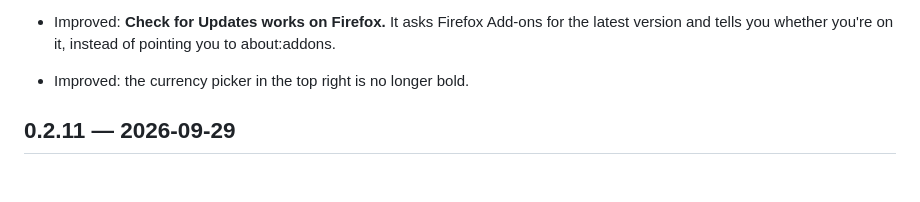
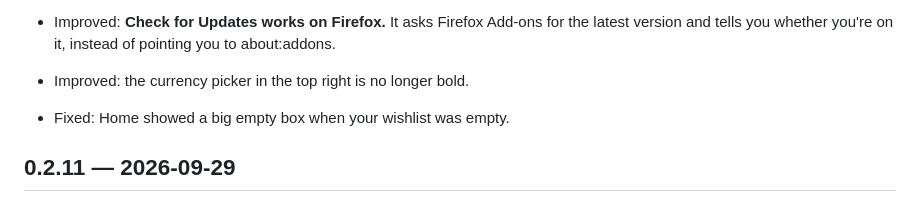
Before and after one commit to Draco-Foundry/open-hangar, a Markdown page: CHANGELOG.md, the part around the change. Drawn GitHub-style; blank space fills up the shorter version.

```diff
--- a/CHANGELOG.md
+++ b/CHANGELOG.md
@@ -23,6 +23,7 @@ What's changed in each release of Open Hangar. Dates are when the version was cu
 - Improved: **Check for Updates works on Firefox.** It asks Firefox Add-ons for the latest
   version and tells you whether you're on it, instead of pointing you to about:addons.
 - Improved: the currency picker in the top right is no longer bold.
+- Fixed: Home showed a big empty box when your wishlist was empty.
 
 ## 0.2.11 — 2026-09-29
 
```
Also changed, not shown: README.md (+3 -2 lines), docs/STORE.md (+2 -2 lines), docs/store-assets/screenshot-1-inventory.jpg, docs/store-assets/screenshot-2-home.jpg, docs/store-assets/screenshot-3-referrals.jpg, docs/store-assets/screenshot-4-buybacks.jpg, docs/store-assets/screenshot-5-stats.jpg, 4 other files.
